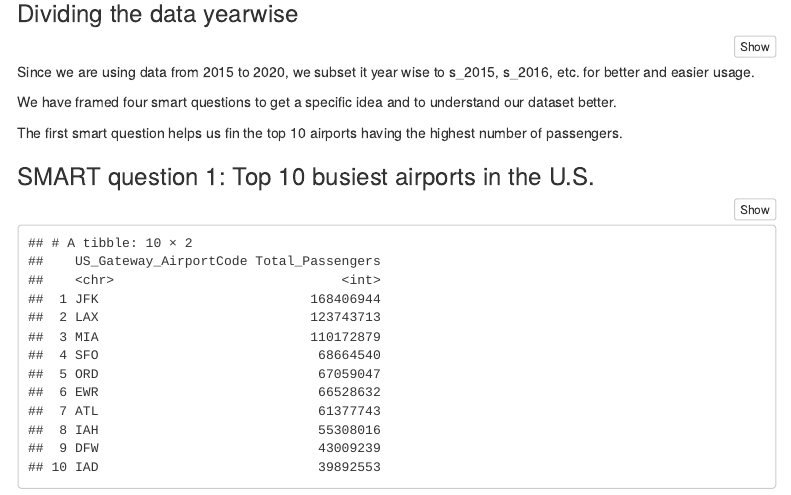
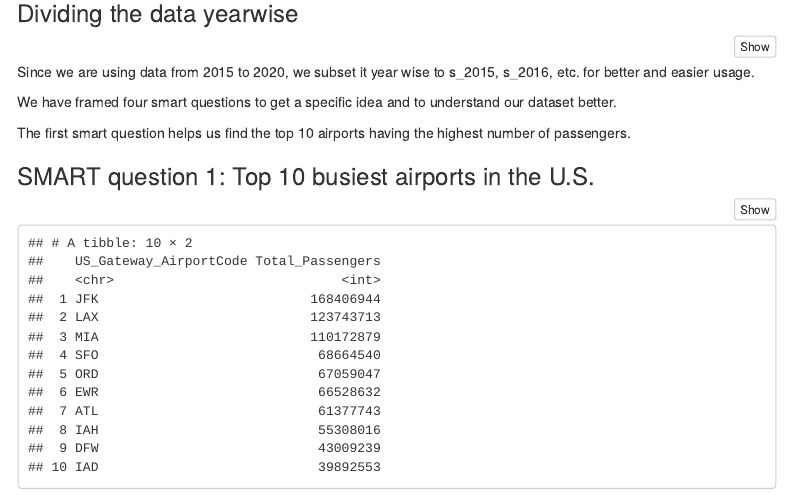
Before and after one commit to naveenpvg3/Covid_impact_on_-USAirlines, an R Markdown document (airline.Rmd): the page in a window 1100 px wide, from 880 px down. Rendered offline with R 4.5, knitr and Pandoc, with nearby package versions; menus at the side of the page are left out.

Commit message:
Update airline.Rmd

```diff
--- a/airline.Rmd
+++ b/airline.Rmd
@@ -84,7 +84,7 @@ Since we are using data from 2015 to 2020, we subset it year wise to s_2015, s_2
 
 We have framed four smart questions to get a specific idea and to understand our dataset better.
 
-The first smart question helps us fin the top 10 airports having the highest number of passengers.
+The first smart question helps us find the top 10 airports having the highest number of passengers.
 
 ### SMART question 1: Top 10 busiest airports in the U.S.
 
```
